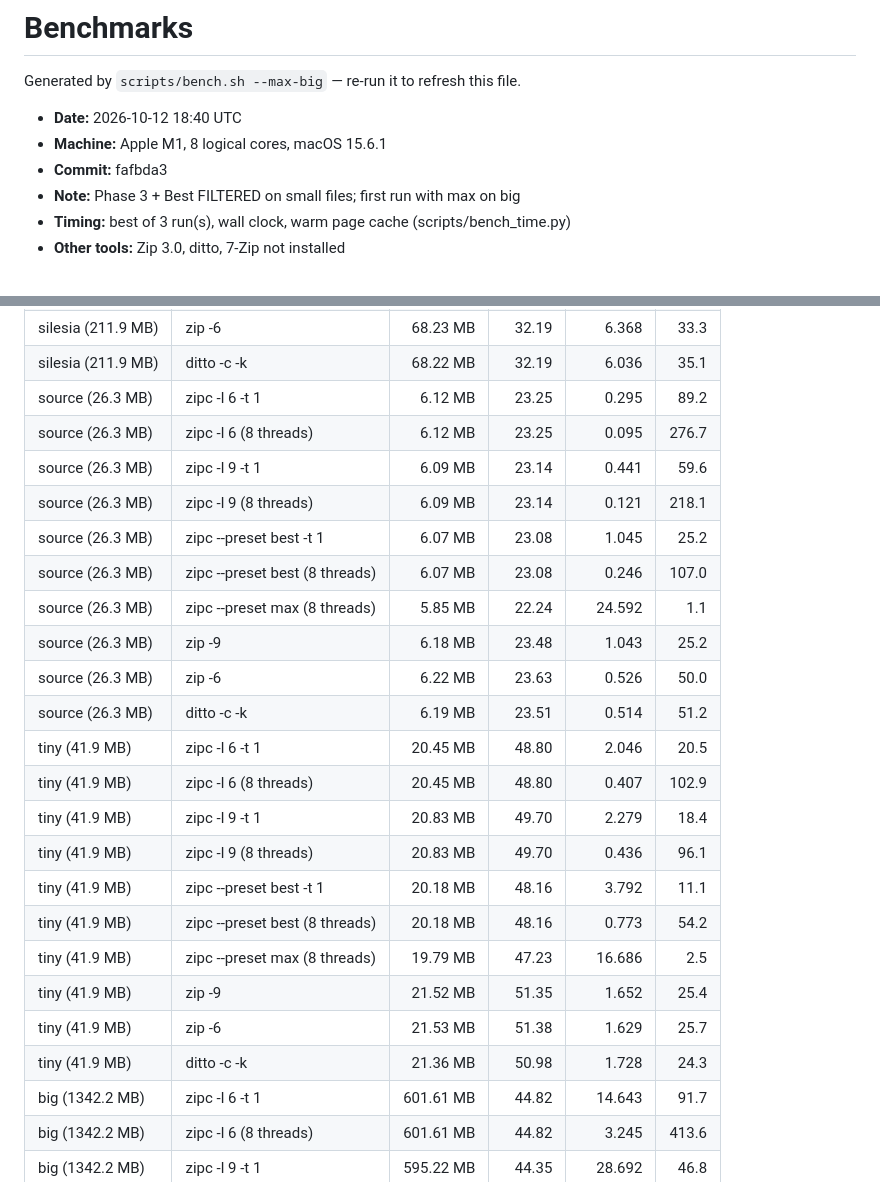
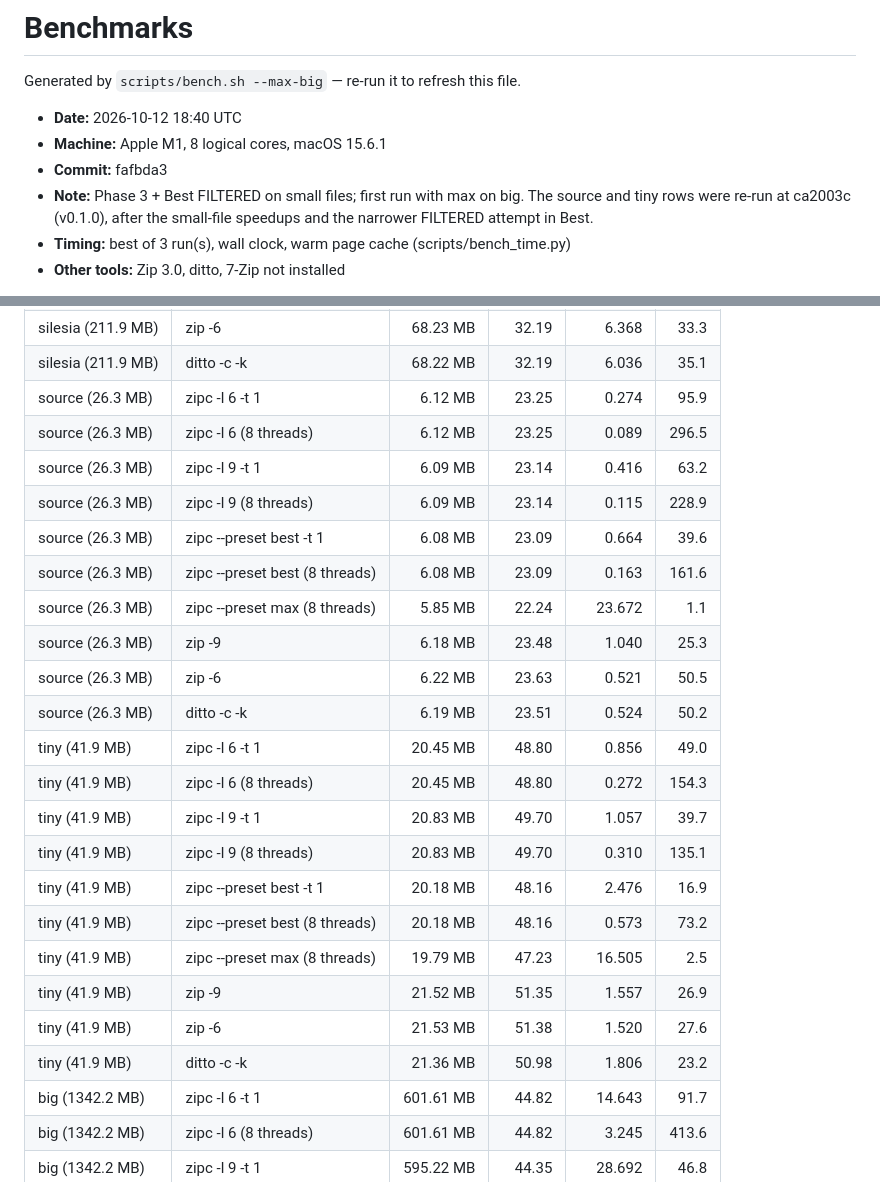
Before and after one commit to NewYorkImperialist/zip-compressor, a Markdown page: docs/benchmarks.md, 2 parts joined by grey strips. Drawn GitHub-style.

```diff
--- a/docs/benchmarks.md
+++ b/docs/benchmarks.md
@@ -5,7 +5,9 @@ Generated by `scripts/bench.sh --max-big` — re-run it to refresh this file.
 - **Date:** 2026-10-12 18:40 UTC
 - **Machine:** Apple M1, 8 logical cores, macOS 15.6.1
 - **Commit:** fafbda3
-- **Note:** Phase 3 + Best FILTERED on small files; first run with max on big
+- **Note:** Phase 3 + Best FILTERED on small files; first run with max on big.
+  The source and tiny rows were re-run at ca2003c (v0.1.0), after the
+  small-file speedups and the narrower FILTERED attempt in Best.
 - **Timing:** best of 3 run(s), wall clock, warm page cache (scripts/bench_time.py)
 - **Other tools:** Zip 3.0, ditto, 7-Zip not installed
 
@@ -28,26 +30,26 @@ trying several encoder settings per file (plain `-l 9` is shown for comparison);
 | silesia (211.9 MB) | zip -9 | 67.63 MB | 31.91 | 14.986 | 14.1 |
 | silesia (211.9 MB) | zip -6 | 68.23 MB | 32.19 | 6.368 | 33.3 |
 | silesia (211.9 MB) | ditto -c -k | 68.22 MB | 32.19 | 6.036 | 35.1 |
-| source (26.3 MB) | zipc -l 6 -t 1 | 6.12 MB | 23.25 | 0.295 | 89.2 |
-| source (26.3 MB) | zipc -l 6 (8 threads) | 6.12 MB | 23.25 | 0.095 | 276.7 |
-| source (26.3 MB) | zipc -l 9 -t 1 | 6.09 MB | 23.14 | 0.441 | 59.6 |
-| source (26.3 MB) | zipc -l 9 (8 threads) | 6.09 MB | 23.14 | 0.121 | 218.1 |
-| source (26.3 MB) | zipc --preset best -t 1 | 6.07 MB | 23.08 | 1.045 | 25.2 |
-| source (26.3 MB) | zipc --preset best (8 threads) | 6.07 MB | 23.08 | 0.246 | 107.0 |
-| source (26.3 MB) | zipc --preset max (8 threads) | 5.85 MB | 22.24 | 24.592 | 1.1 |
-| source (26.3 MB) | zip -9 | 6.18 MB | 23.48 | 1.043 | 25.2 |
-| source (26.3 MB) | zip -6 | 6.22 MB | 23.63 | 0.526 | 50.0 |
-| source (26.3 MB) | ditto -c -k | 6.19 MB | 23.51 | 0.514 | 51.2 |
-| tiny (41.9 MB) | zipc -l 6 -t 1 | 20.45 MB | 48.80 | 2.046 | 20.5 |
-| tiny (41.9 MB) | zipc -l 6 (8 threads) | 20.45 MB | 48.80 | 0.407 | 102.9 |
-| tiny (41.9 MB) | zipc -l 9 -t 1 | 20.83 MB | 49.70 | 2.279 | 18.4 |
-| tiny (41.9 MB) | zipc -l 9 (8 threads) | 20.83 MB | 49.70 | 0.436 | 96.1 |
-| tiny (41.9 MB) | zipc --preset best -t 1 | 20.18 MB | 48.16 | 3.792 | 11.1 |
-| tiny (41.9 MB) | zipc --preset best (8 threads) | 20.18 MB | 48.16 | 0.773 | 54.2 |
-| tiny (41.9 MB) | zipc --preset max (8 threads) | 19.79 MB | 47.23 | 16.686 | 2.5 |
-| tiny (41.9 MB) | zip -9 | 21.52 MB | 51.35 | 1.652 | 25.4 |
-| tiny (41.9 MB) | zip -6 | 21.53 MB | 51.38 | 1.629 | 25.7 |
-| tiny (41.9 MB) | ditto -c -k | 21.36 MB | 50.98 | 1.728 | 24.3 |
+| source (26.3 MB) | zipc -l 6 -t 1 | 6.12 MB | 23.25 | 0.274 | 95.9 |
+| source (26.3 MB) | zipc -l 6 (8 threads) | 6.12 MB | 23.25 | 0.089 | 296.5 |
+| source (26.3 MB) | zipc -l 9 -t 1 | 6.09 MB | 23.14 | 0.416 | 63.2 |
+| source (26.3 MB) | zipc -l 9 (8 threads) | 6.09 MB | 23.14 | 0.115 | 228.9 |
+| source (26.3 MB) | zipc --preset best -t 1 | 6.08 MB | 23.09 | 0.664 | 39.6 |
+| source (26.3 MB) | zipc --preset best (8 threads) | 6.08 MB | 23.09 | 0.163 | 161.6 |
+| source (26.3 MB) | zipc --preset max (8 threads) | 5.85 MB | 22.24 | 23.672 | 1.1 |
+| source (26.3 MB) | zip -9 | 6.18 MB | 23.48 | 1.040 | 25.3 |
+| source (26.3 MB) | zip -6 | 6.22 MB | 23.63 | 0.521 | 50.5 |
+| source (26.3 MB) | ditto -c -k | 6.19 MB | 23.51 | 0.524 | 50.2 |
+| tiny (41.9 MB) | zipc -l 6 -t 1 | 20.45 MB | 48.80 | 0.856 | 49.0 |
+| tiny (41.9 MB) | zipc -l 6 (8 threads) | 20.45 MB | 48.80 | 0.272 | 154.3 |
+| tiny (41.9 MB) | zipc -l 9 -t 1 | 20.83 MB | 49.70 | 1.057 | 39.7 |
+| tiny (41.9 MB) | zipc -l 9 (8 threads) | 20.83 MB | 49.70 | 0.310 | 135.1 |
+| tiny (41.9 MB) | zipc --preset best -t 1 | 20.18 MB | 48.16 | 2.476 | 16.9 |
+| tiny (41.9 MB) | zipc --preset best (8 threads) | 20.18 MB | 48.16 | 0.573 | 73.2 |
+| tiny (41.9 MB) | zipc --preset max (8 threads) | 19.79 MB | 47.23 | 16.505 | 2.5 |
+| tiny (41.9 MB) | zip -9 | 21.52 MB | 51.35 | 1.557 | 26.9 |
+| tiny (41.9 MB) | zip -6 | 21.53 MB | 51.38 | 1.520 | 27.6 |
+| tiny (41.9 MB) | ditto -c -k | 21.36 MB | 50.98 | 1.806 | 23.2 |
 | big (1342.2 MB) | zipc -l 6 -t 1 | 601.61 MB | 44.82 | 14.643 | 91.7 |
 | big (1342.2 MB) | zipc -l 6 (8 threads) | 601.61 MB | 44.82 | 3.245 | 413.6 |
 | big (1342.2 MB) | zipc -l 9 -t 1 | 595.22 MB | 44.35 | 28.692 | 46.8 |
```
Also changed, not shown: README.md (+21 -6 lines).
